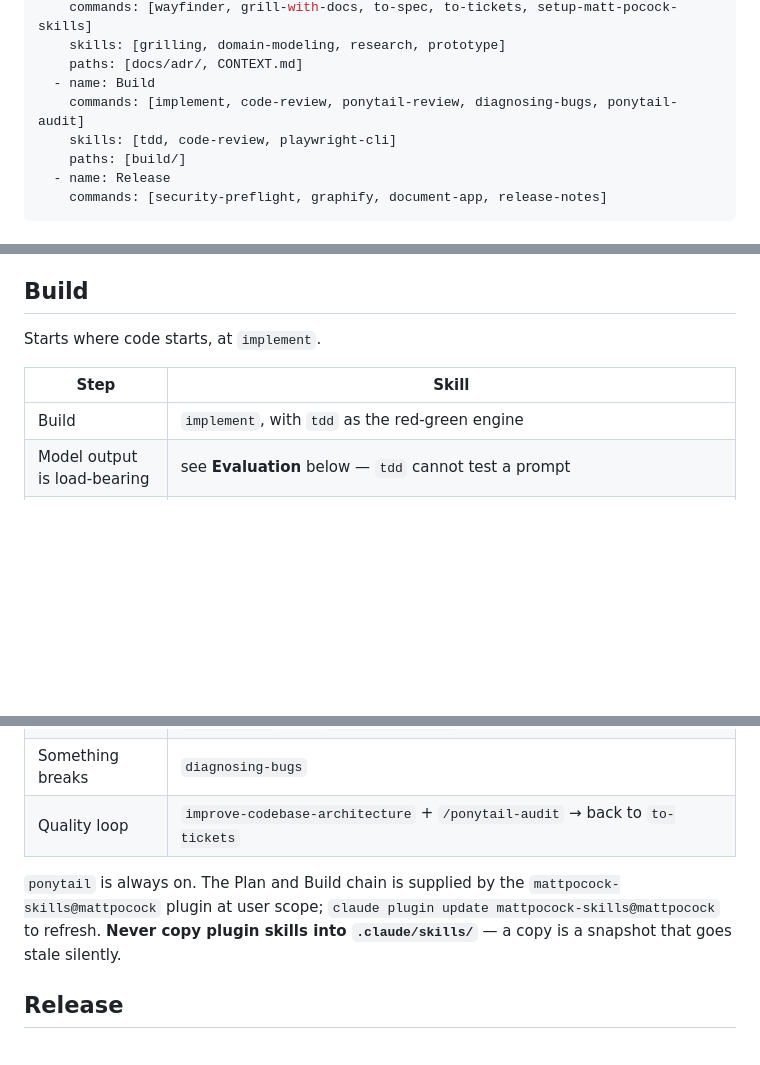
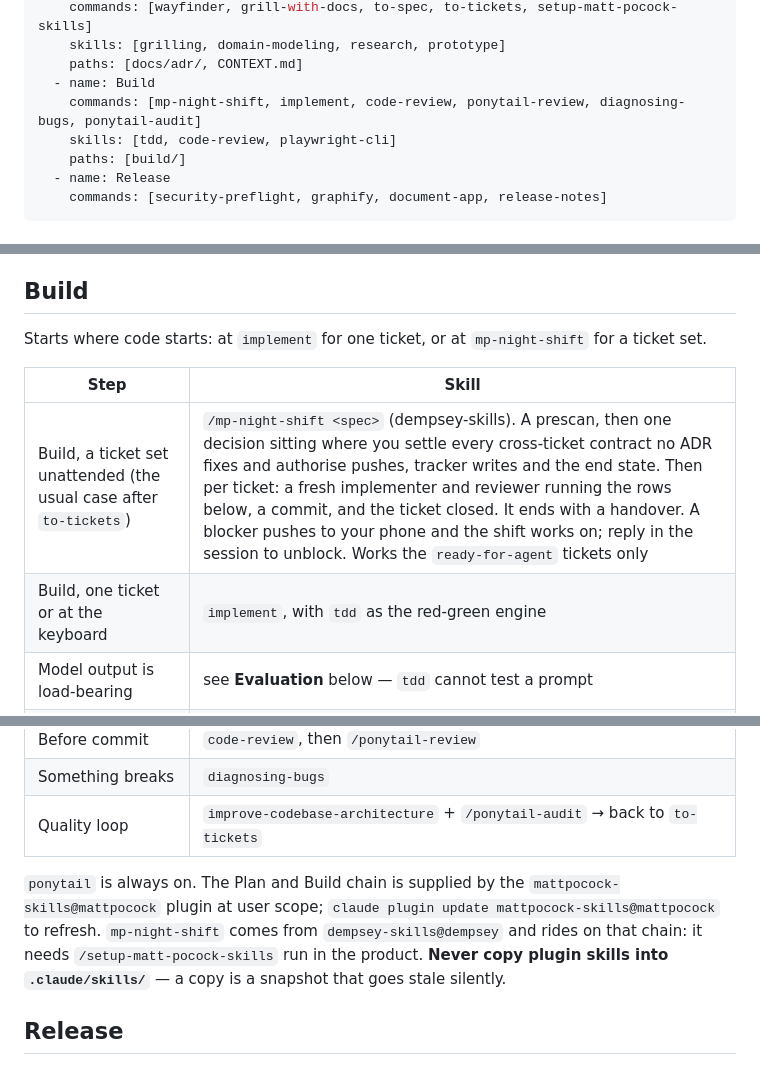
Before and after one commit to dempseydata/explainer, a Markdown page: .claude/my-process.md, 3 parts joined by grey strips. Drawn GitHub-style; blank space fills up the shorter version.

Commit message:
process: mp-night-shift is the Build route for a ticket set
Synced from the master. A prescan and one decision sitting, then an
implementer, reviewer and commit per ticket, ending in a handover.

Co-Authored-By: Claude Opus 5.5 (1M context) <noreply@anthropic.com>

```diff
--- a/.claude/my-process.md
+++ b/.claude/my-process.md
@@ -11,7 +11,7 @@ stages:
     skills: [grilling, domain-modeling, research, prototype]
     paths: [docs/adr/, CONTEXT.md]
   - name: Build
-    commands: [implement, code-review, ponytail-review, diagnosing-bugs, ponytail-audit]
+    commands: [mp-night-shift, implement, code-review, ponytail-review, diagnosing-bugs, ponytail-audit]
     skills: [tdd, code-review, playwright-cli]
     paths: [build/]
   - name: Release
@@ -161,18 +161,19 @@ Entered from **Design** (or straight from Ideate for a product with no visual su
 
 ## Build
 
-Starts where code starts, at `implement`.
+Starts where code starts: at `implement` for one ticket, or at `mp-night-shift` for a ticket set.
 
 | Step | Skill |
 | --- | --- |
-| Build | `implement`, with `tdd` as the red-green engine |
+| Build, a ticket set unattended (the usual case after `to-tickets`) | `/mp-night-shift <spec>` (dempsey-skills). A prescan, then one decision sitting where you settle every cross-ticket contract no ADR fixes and authorise pushes, tracker writes and the end state. Then per ticket: a fresh implementer and reviewer running the rows below, a commit, and the ticket closed. It ends with a handover. A blocker pushes to your phone and the shift works on; reply in the session to unblock. Works the `ready-for-agent` tickets only |
+| Build, one ticket or at the keyboard | `implement`, with `tdd` as the red-green engine |
 | Model output is load-bearing | see **Evaluation** below — `tdd` cannot test a prompt |
 | Acceptance, story level (review path) | Scenarios whose criteria are UI-observable become **Playwright tests** in the repo, named by story and criterion so the coverage matrix is traceable in code, run before the ticket closes. The `playwright-cli` skill writes and runs them — the repeatable gate. The `playwright` MCP plugin walks one scenario interactively with screenshots — the artefact for a human reviewer. Not interchangeable. `tdd` at the seams stays underneath as the agent's own gate |
 | Before commit | `code-review`, then `/ponytail-review` |
 | Something breaks | `diagnosing-bugs` |
 | Quality loop | `improve-codebase-architecture` + `/ponytail-audit` → back to `to-tickets` |
 
-`ponytail` is always on. The Plan and Build chain is supplied by the `mattpocock-skills@mattpocock` plugin at user scope; `claude plugin update mattpocock-skills@mattpocock` to refresh. **Never copy plugin skills into `.claude/skills/`** — a copy is a snapshot that goes stale silently.
+`ponytail` is always on. The Plan and Build chain is supplied by the `mattpocock-skills@mattpocock` plugin at user scope; `claude plugin update mattpocock-skills@mattpocock` to refresh. `mp-night-shift` comes from `dempsey-skills@dempsey` and rides on that chain: it needs `/setup-matt-pocock-skills` run in the product. **Never copy plugin skills into `.claude/skills/`** — a copy is a snapshot that goes stale silently.
 
 ## Release
 
```
